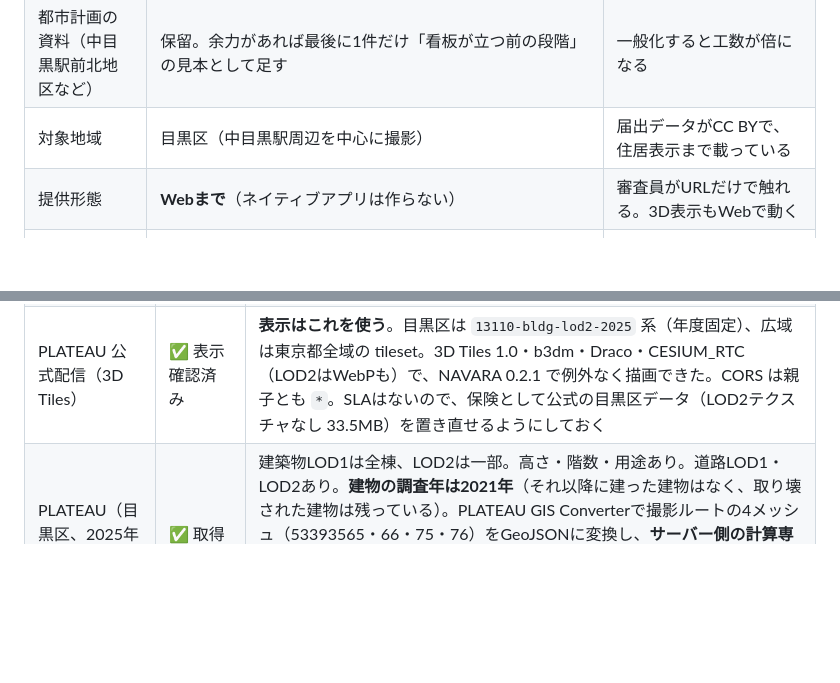
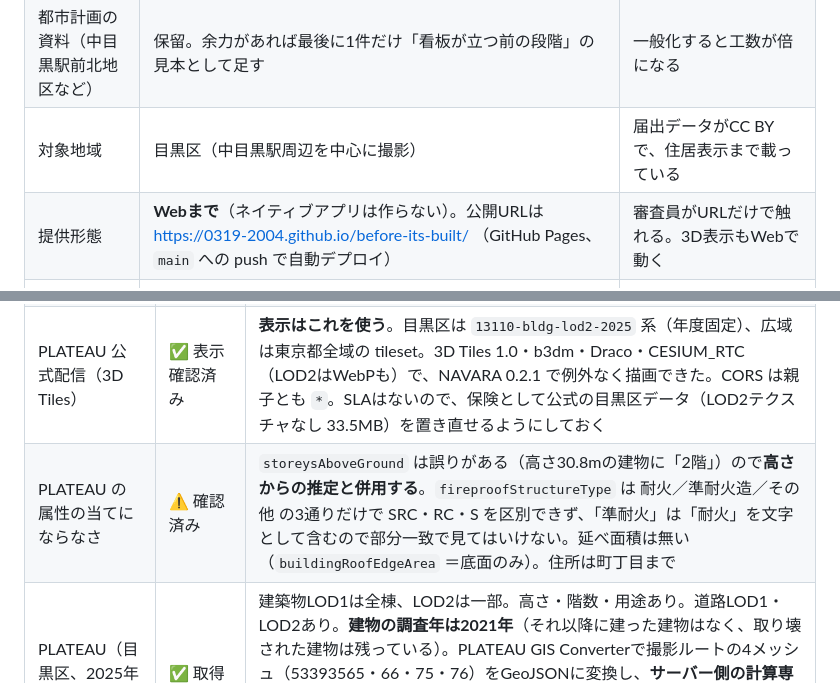
Before and after one commit to 0319-2004/before-its-built, a Markdown page: docs/dev-policy.md, 2 parts joined by grey strips. Rendered like a GitHub page; blank space fills up the shorter version.

```diff
--- a/docs/dev-policy.md
+++ b/docs/dev-policy.md
@@ -26,7 +26,7 @@
 | 入力 | **現場の看板の写真だけ** | 時間、評価のしやすさ、話の分かりやすさ |
 | 都市計画の資料（中目黒駅前北地区など） | 保留。余力があれば最後に1件だけ「看板が立つ前の段階」の見本として足す | 一般化すると工数が倍になる |
 | 対象地域 | 目黒区（中目黒駅周辺を中心に撮影） | 届出データがCC BYで、住居表示まで載っている |
-| 提供形態 | **Webまで**（ネイティブアプリは作らない） | 審査員がURLだけで触れる。3D表示もWebで動く |
+| 提供形態 | **Webまで**（ネイティブアプリは作らない）。公開URLは https://0319-2004.github.io/before-its-built/ （GitHub Pages、`main` への push で自動デプロイ） | 審査員がURLだけで触れる。3D表示もWebで動く |
 | 解体の看板 | 既存のPLATEAUの建物を色分けして表示するだけ。対象の建物は、街区の中の候補から、階数・床面積（PLATEAUの階数×建築面積と比べる）と撮影地点のGPSで絞り、決めきれなければ「候補」として複数を薄く示す | 工数を増やさずに「消える建物」を見せられる。号の位置を座標にする手段（下記）がないため |
 
 ## 3. Metaのモデルの使い方
@@ -120,6 +120,7 @@
 | 街区レベル位置参照情報（目黒区、2025年版） | ✅ 取得済み | 出典を書けば無償。代表フラグ=1の点を使う。CP932。67/68件を座標化済み |
 | 大字・町丁目レベル位置参照情報（目黒区） | ✅ 取得済み | 丁目の照合に使う |
 | PLATEAU 公式配信（3D Tiles） | ✅ 表示確認済み | **表示はこれを使う**。目黒区は `13110-bldg-lod2-2025` 系（年度固定）、広域は東京都全域の tileset。3D Tiles 1.0・b3dm・Draco・CESIUM_RTC（LOD2はWebPも）で、NAVARA 0.2.1 で例外なく描画できた。CORS は親子とも `*`。SLAはないので、保険として公式の目黒区データ（LOD2テクスチャなし 33.5MB）を置き直せるようにしておく |
+| PLATEAU の属性の当てにならなさ | ⚠️ 確認済み | `storeysAboveGround` は誤りがある（高さ30.8mの建物に「2階」）ので**高さからの推定と併用する**。`fireproofStructureType` は 耐火／準耐火造／その他 の3通りだけで SRC・RC・S を区別できず、「準耐火」は「耐火」を文字として含むので部分一致で見てはいけない。延べ面積は無い（`buildingRoofEdgeArea` ＝底面のみ）。住所は町丁目まで |
 | PLATEAU（目黒区、2025年度版 CityGML） | ✅ 取得済み | 建築物LOD1は全棟、LOD2は一部。高さ・階数・用途あり。道路LOD1・LOD2あり。**建物の調査年は2021年**（それ以降に建った建物はなく、取り壊された建物は残っている）。PLATEAU GIS Converterで撮影ルートの4メッシュ（53393565・66・75・76）をGeoJSONに変換し、**サーバー側の計算専用**に使う（建物14,334件）。自前の3D Tiles（242MB）は表示には使わない。高さの欠測（measuredHeight=-9999、storeysAboveGround=9999）は、高さが欠測なら階数×3mで補い「推定」の印を付け、両方欠測なら計算から外す |
 | 登記所備付地図 | 後回し | 公共座標系の616筆がどこかを見る程度 |
 
```
Also changed, not shown: CLAUDE.md (+13 -4 lines), docs/stage2.md (added, +108 -0 lines), docs/images/stage2-closeup.jpg (added), docs/images/stage2-overview.jpg (added), 2 other files.
